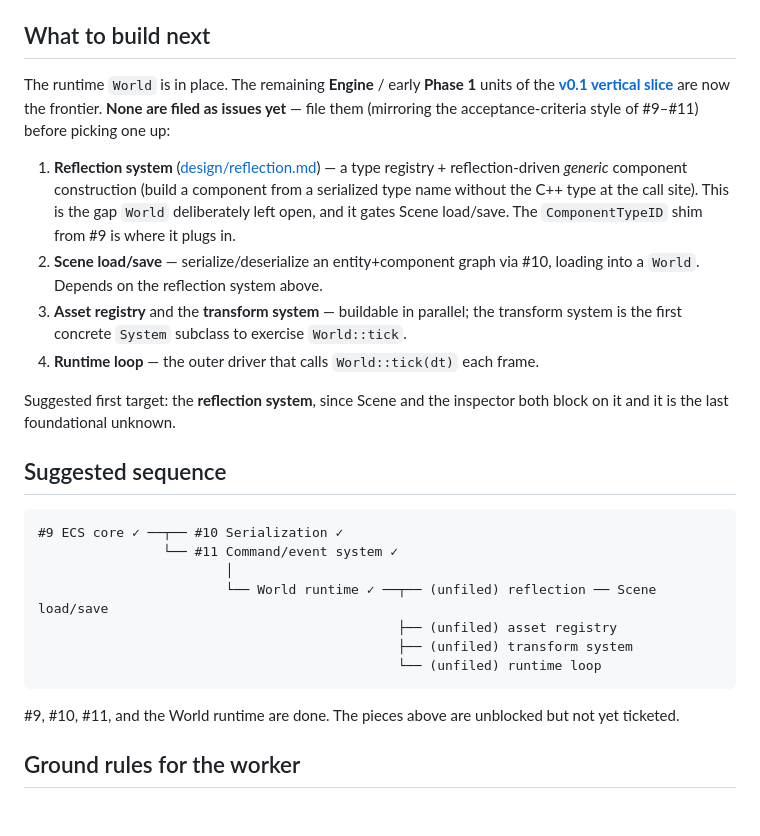
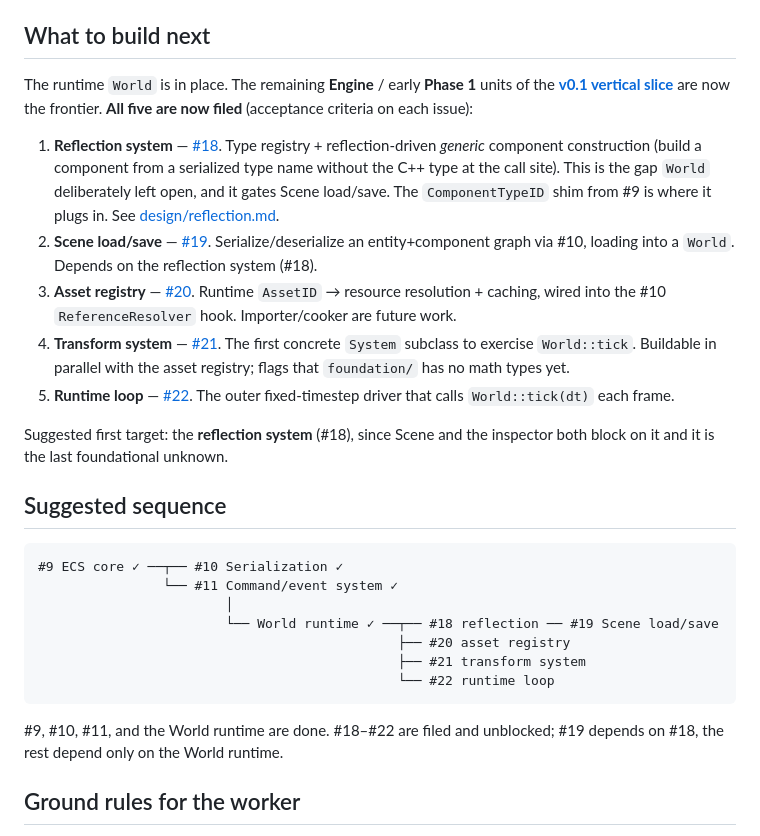
Before and after one commit to Evol-Luci/mosaic, a Markdown page: docs/project/next-steps.md, the part around the change. Drawn GitHub-style; blank space fills up the shorter version.

Commit message:
Wire filed issue numbers (#18–#22) into next-steps
The five frontier work items are now filed as issues. Replace the "unfiled"
placeholders in next-steps.md with the real numbers and dependency notes:

- #18 reflection system  (start here; gates #19)
- #19 Scene load/save    (depends on #18)
- #20 asset registry
- #21 transform system
- #22 runtime loop

Co-Authored-By: Claude Opus 4.8 <noreply@anthropic.com>

````diff
--- a/docs/project/next-steps.md
+++ b/docs/project/next-steps.md
@@ -93,23 +93,28 @@ calls it in a loop yet.
 The runtime `World` is in place. The remaining **Engine** / early **Phase 1**
 units of the
 **[v0.1 vertical slice](roadmap.md#the-v01-vertical-slice--the-first-mountain)**
-are now the frontier. **None are filed as issues yet** — file them (mirroring the
-acceptance-criteria style of #9–#11) before picking one up:
+are now the frontier. **All five are now filed** (acceptance criteria on each issue):
 
-1. **Reflection system** ([design/reflection.md](../design/reflection.md)) — a type
-   registry + reflection-driven *generic* component construction (build a component
-   from a serialized type name without the C++ type at the call site). This is the
-   gap `World` deliberately left open, and it gates Scene load/save. The
-   `ComponentTypeID` shim from #9 is where it plugs in.
-2. **Scene load/save** — serialize/deserialize an entity+component graph via #10,
-   loading into a `World`. Depends on the reflection system above.
-3. **Asset registry** and the **transform system** — buildable in parallel; the
-   transform system is the first concrete `System` subclass to exercise
-   `World::tick`.
-4. **Runtime loop** — the outer driver that calls `World::tick(dt)` each frame.
+1. **Reflection system** — [#18](https://github.com/Evol-Luci/mosaic/issues/18).
+   Type registry + reflection-driven *generic* component construction (build a
+   component from a serialized type name without the C++ type at the call site).
+   This is the gap `World` deliberately left open, and it gates Scene load/save.
+   The `ComponentTypeID` shim from #9 is where it plugs in.
+   See [design/reflection.md](../design/reflection.md).
+2. **Scene load/save** — [#19](https://github.com/Evol-Luci/mosaic/issues/19).
+   Serialize/deserialize an entity+component graph via #10, loading into a `World`.
+   Depends on the reflection system (#18).
+3. **Asset registry** — [#20](https://github.com/Evol-Luci/mosaic/issues/20).
+   Runtime `AssetID` → resource resolution + caching, wired into the #10
+   `ReferenceResolver` hook. Importer/cooker are future work.
+4. **Transform system** — [#21](https://github.com/Evol-Luci/mosaic/issues/21).
+   The first concrete `System` subclass to exercise `World::tick`. Buildable in
+   parallel with the asset registry; flags that `foundation/` has no math types yet.
+5. **Runtime loop** — [#22](https://github.com/Evol-Luci/mosaic/issues/22). The
+   outer fixed-timestep driver that calls `World::tick(dt)` each frame.
 
-Suggested first target: the **reflection system**, since Scene and the inspector
-both block on it and it is the last foundational unknown.
+Suggested first target: the **reflection system** (#18), since Scene and the
+inspector both block on it and it is the last foundational unknown.
 
 ## Suggested sequence
 
@@ -117,14 +122,14 @@ both block on it and it is the last foundational unknown.
 #9 ECS core ✓ ──┬── #10 Serialization ✓
                 └── #11 Command/event system ✓
                         │
-                        └── World runtime ✓ ──┬── (unfiled) reflection ── Scene load/save
-                                              ├── (unfiled) asset registry
-                                              ├── (unfiled) transform system
-                                              └── (unfiled) runtime loop
+                        └── World runtime ✓ ──┬── #18 reflection ── #19 Scene load/save
+                                              ├── #20 asset registry
+                                              ├── #21 transform system
+                                              └── #22 runtime loop
 ```
 
-#9, #10, #11, and the World runtime are done. The pieces above are unblocked but
-not yet ticketed.
+#9, #10, #11, and the World runtime are done. #18–#22 are filed and unblocked;
+#19 depends on #18, the rest depend only on the World runtime.
 
 ## Ground rules for the worker
 
````
